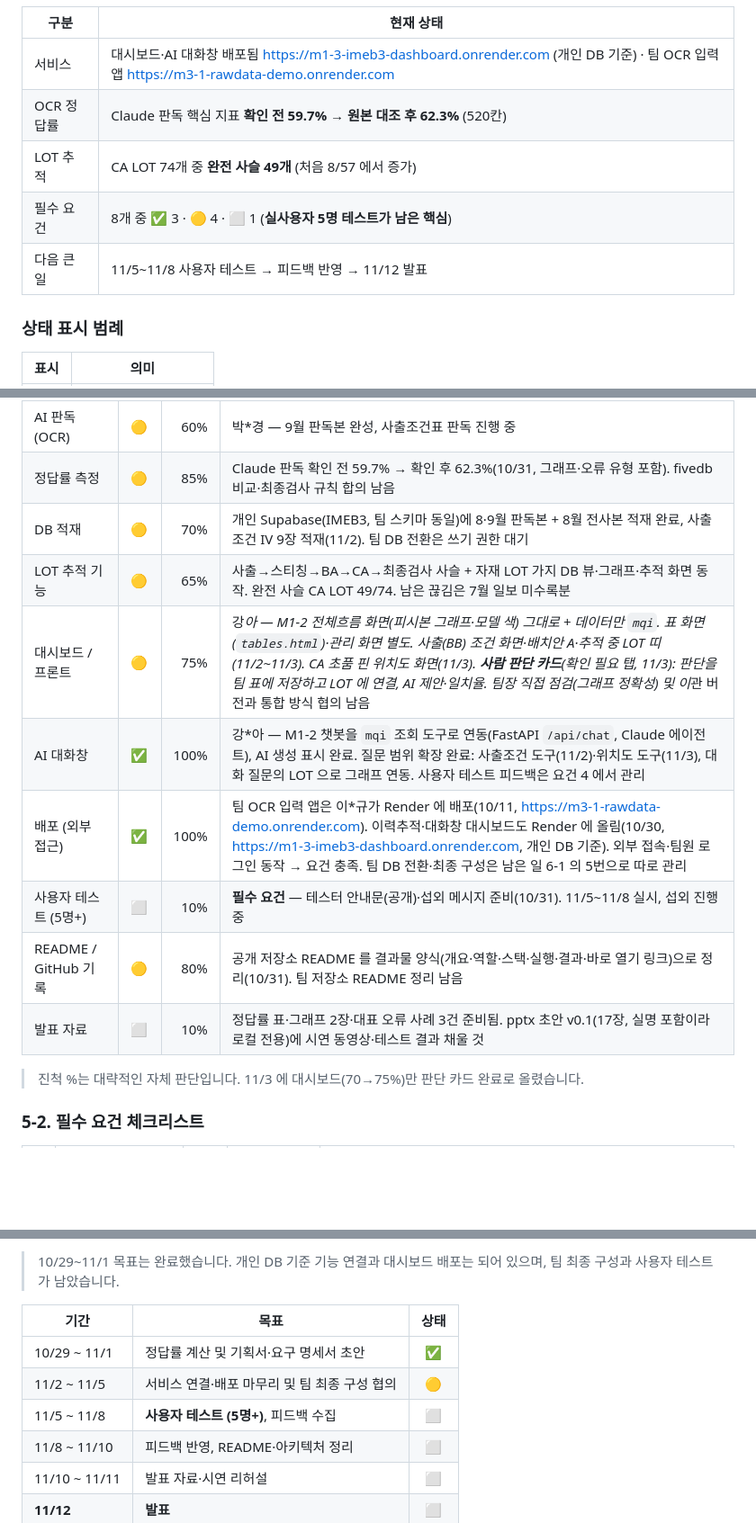
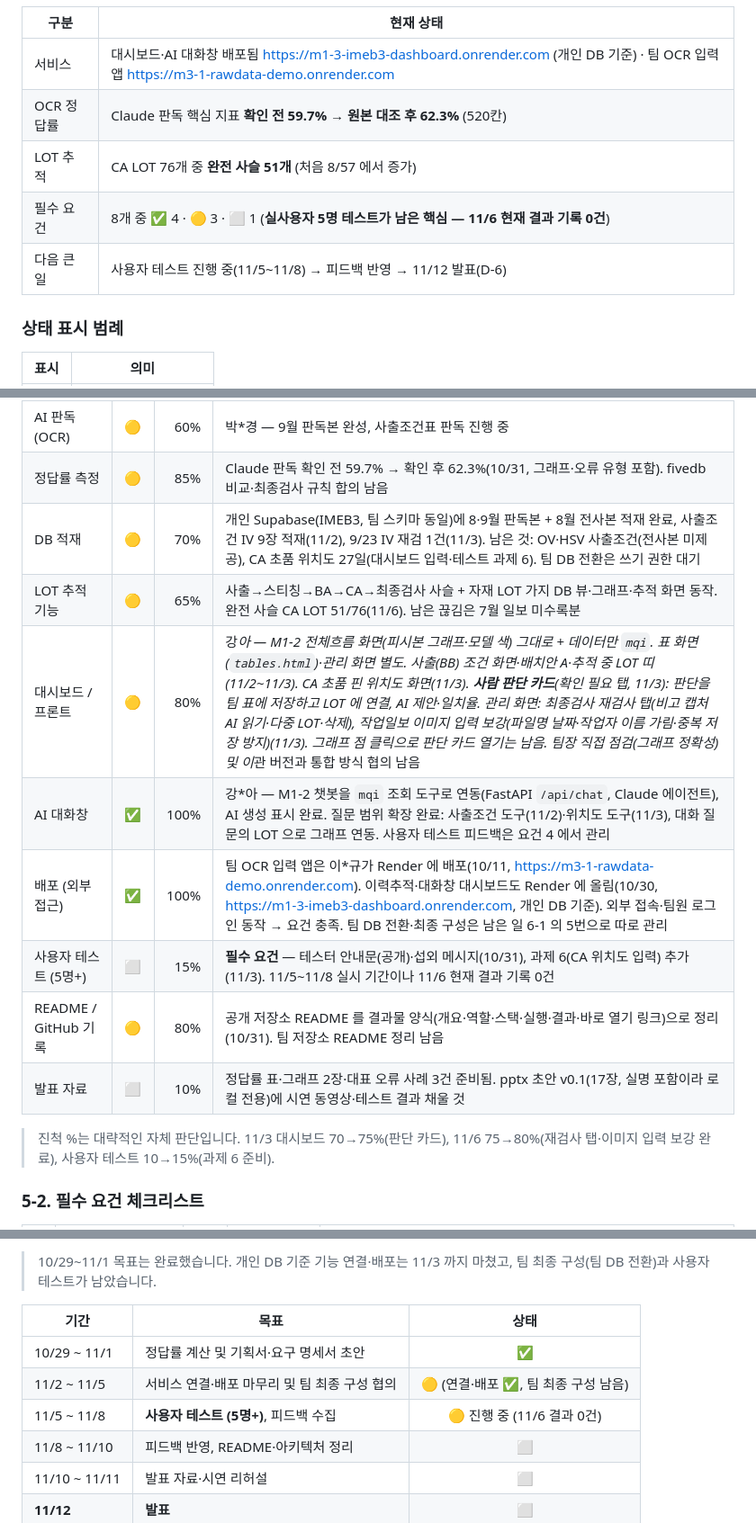
Before and after one commit to solarjina-geena/M1-3, a Markdown page: docs/M3-1_과제보고서.md, 3 parts joined by grey strips. Shown at 90% size. Rendered like a GitHub page; blank space fills up the shorter version.

```diff
--- a/docs/M3-1_과제보고서.md
+++ b/docs/M3-1_과제보고서.md
@@ -29,9 +29,9 @@
 |---|---|
 | 서비스 | 대시보드·AI 대화창 배포됨 https://m1-3-imeb3-dashboard.onrender.com (개인 DB 기준) · 팀 OCR 입력 앱 https://m3-1-rawdata-demo.onrender.com |
 | OCR 정답률 | Claude 판독 핵심 지표 **확인 전 59.7% → 원본 대조 후 62.3%** (520칸) |
-| LOT 추적 | CA LOT 74개 중 **완전 사슬 49개** (처음 8/57 에서 증가) |
-| 필수 요건 | 8개 중 ✅ 3 · 🟡 4 · ⬜ 1 (**실사용자 5명 테스트가 남은 핵심**) |
-| 다음 큰 일 | 11/5~11/8 사용자 테스트 → 피드백 반영 → 11/12 발표 |
+| LOT 추적 | CA LOT 76개 중 **완전 사슬 51개** (처음 8/57 에서 증가) |
+| 필수 요건 | 8개 중 ✅ 4 · 🟡 3 · ⬜ 1 (**실사용자 5명 테스트가 남은 핵심 — 11/6 현재 결과 기록 0건**) |
+| 다음 큰 일 | 사용자 테스트 진행 중(11/5~11/8) → 피드백 반영 → 11/12 발표(D-6) |
 
 ### 상태 표시 범례
 
@@ -473,16 +473,16 @@ flowchart LR
 | 기능 요구 명세서 / 아키텍처 | 🟡 | 80% | `docs/기능요구명세서.md`(FR 24·NFR 9), `docs/시스템아키텍처.md` v0.2 + 그림 구성도 `docs/img/시스템아키텍처_구성도.png`(10/31). 팀 검토 남음 |
 | AI 판독 (OCR) | 🟡 | 60% | 박*경 — 9월 판독본 완성, 사출조건표 판독 진행 중 |
 | 정답률 측정 | 🟡 | 85% | Claude 판독 확인 전 59.7% → 확인 후 62.3%(10/31, 그래프·오류 유형 포함). fivedb 비교·최종검사 규칙 합의 남음 |
-| DB 적재 | 🟡 | 70% | 개인 Supabase(IMEB3, 팀 스키마 동일)에 8·9월 판독본 + 8월 전사본 적재 완료, 사출조건 IV 9장 적재(11/2). 팀 DB 전환은 쓰기 권한 대기 |
-| LOT 추적 기능 | 🟡 | 65% | 사출→스티칭→BA→CA→최종검사 사슬 + 자재 LOT 가지 DB 뷰·그래프·추적 화면 동작. 완전 사슬 CA LOT 49/74. 남은 끊김은 7월 일보 미수록분 |
-| 대시보드 / 프론트 | 🟡 | 75% | 강*아 — M1-2 전체흐름 화면(피시본 그래프·모델 색) 그대로 + 데이터만 `mqi`. 표 화면(`tables.html`)·관리 화면 별도. 사출(BB) 조건 화면·배치안 A·추적 중 LOT 띠(11/2~11/3). CA 초품 핀 위치도 화면(11/3). **사람 판단 카드**(확인 필요 탭, 11/3): 판단을 팀 표에 저장하고 LOT 에 연결, AI 제안·일치율. 팀장 직접 점검(그래프 정확성) 및 이*관 버전과 통합 방식 협의 남음 |
+| DB 적재 | 🟡 | 70% | 개인 Supabase(IMEB3, 팀 스키마 동일)에 8·9월 판독본 + 8월 전사본 적재 완료, 사출조건 IV 9장 적재(11/2), 9/23 IV 재검 1건(11/3). 남은 것: OV·HSV 사출조건(전사본 미제공), CA 초품 위치도 27일(대시보드 입력·테스트 과제 6). 팀 DB 전환은 쓰기 권한 대기 |
+| LOT 추적 기능 | 🟡 | 65% | 사출→스티칭→BA→CA→최종검사 사슬 + 자재 LOT 가지 DB 뷰·그래프·추적 화면 동작. 완전 사슬 CA LOT 51/76(11/6). 남은 끊김은 7월 일보 미수록분 |
+| 대시보드 / 프론트 | 🟡 | 80% | 강*아 — M1-2 전체흐름 화면(피시본 그래프·모델 색) 그대로 + 데이터만 `mqi`. 표 화면(`tables.html`)·관리 화면 별도. 사출(BB) 조건 화면·배치안 A·추적 중 LOT 띠(11/2~11/3). CA 초품 핀 위치도 화면(11/3). **사람 판단 카드**(확인 필요 탭, 11/3): 판단을 팀 표에 저장하고 LOT 에 연결, AI 제안·일치율. 관리 화면: 최종검사 재검사 탭(비고 캡처 AI 읽기·다중 LOT·삭제), 작업일보 이미지 입력 보강(파일명 날짜·작업자 이름 가림·중복 저장 방지)(11/3). 그래프 점 클릭으로 판단 카드 열기는 남음. 팀장 직접 점검(그래프 정확성) 및 이*관 버전과 통합 방식 협의 남음 |
 | AI 대화창 | ✅ | 100% | 강*아 — M1-2 챗봇을 `mqi` 조회 도구로 연동(FastAPI `/api/chat`, Claude 에이전트), AI 생성 표시 완료. 질문 범위 확장 완료: 사출조건 도구(11/2)·위치도 도구(11/3), 대화 질문의 LOT 으로 그래프 연동. 사용자 테스트 피드백은 요건 4 에서 관리 |
 | 배포 (외부 접근) | ✅ | 100% | 팀 OCR 입력 앱은 이*규가 Render 에 배포(10/11, https://m3-1-rawdata-demo.onrender.com). 이력추적·대화창 대시보드도 Render 에 올림(10/30, https://m1-3-imeb3-dashboard.onrender.com, 개인 DB 기준). 외부 접속·팀원 로그인 동작 → 요건 충족. 팀 DB 전환·최종 구성은 남은 일 6-1 의 5번으로 따로 관리 |
-| 사용자 테스트 (5명+) | ⬜ | 10% | **필수 요건** — 테스터 안내문(공개)·섭외 메시지 준비(10/31). 11/5~11/8 실시, 섭외 진행 중 |
+| 사용자 테스트 (5명+) | ⬜ | 15% | **필수 요건** — 테스터 안내문(공개)·섭외 메시지(10/31), 과제 6(CA 위치도 입력) 추가(11/3). 11/5~11/8 실시 기간이나 11/6 현재 결과 기록 0건 |
 | README / GitHub 기록 | 🟡 | 80% | 공개 저장소 README 를 결과물 양식(개요·역할·스택·실행·결과·바로 열기 링크)으로 정리(10/31). 팀 저장소 README 정리 남음 |
 | 발표 자료 | ⬜ | 10% | 정답률 표·그래프 2장·대표 오류 사례 3건 준비됨. pptx 초안 v0.1(17장, 실명 포함이라 로컬 전용)에 시연 동영상·테스트 결과 채울 것 |
 
-> 진척 %는 대략적인 자체 판단입니다. 11/3 에 대시보드(70→75%)만 판단 카드 완료로 올렸습니다.
+> 진척 %는 대략적인 자체 판단입니다. 11/3 대시보드 70→75%(판단 카드), 11/6 75→80%(재검사 탭·이미지 입력 보강 완료), 사용자 테스트 10→15%(과제 6 준비).
 
 ### 5-2. 필수 요건 체크리스트
 
@@ -546,11 +546,11 @@ flowchart LR
 
-> 10/29~11/1 목표는 완료했습니다. 개인 DB 기준 기능 연결과 대시보드 배포는 되어 있으며, 팀 최종 구성과 사용자 테스트가 남았습니다.
+> 10/29~11/1 목표는 완료했습니다. 개인 DB 기준 기능 연결·배포는 11/3 까지 마쳤고, 팀 최종 구성(팀 DB 전환)과 사용자 테스트가 남았습니다.
 
 | 기간 | 목표 | 상태 |
 |---|---|:---:|
 | 10/29 ~ 11/1 | 정답률 계산 및 기획서·요구 명세서 초안 | ✅ |
-| 11/2 ~ 11/5 | 서비스 연결·배포 마무리 및 팀 최종 구성 협의 | 🟡 |
-| 11/5 ~ 11/8 | **사용자 테스트 (5명+)**, 피드백 수집 | ⬜ |
+| 11/2 ~ 11/5 | 서비스 연결·배포 마무리 및 팀 최종 구성 협의 | 🟡 (연결·배포 ✅, 팀 최종 구성 남음) |
+| 11/5 ~ 11/8 | **사용자 테스트 (5명+)**, 피드백 수집 | 🟡 진행 중 (11/6 결과 0건) |
 | 11/8 ~ 11/10 | 피드백 반영, README·아키텍처 정리 | ⬜ |
 | 11/10 ~ 11/11 | 발표 자료·시연 리허설 | ⬜ |
 | **11/12** | **발표** | ⬜ |
```
Also changed, not shown: other parts of docs/M3-1_과제보고서.md (+6 -5 lines), README.md (+10 -9 lines).
